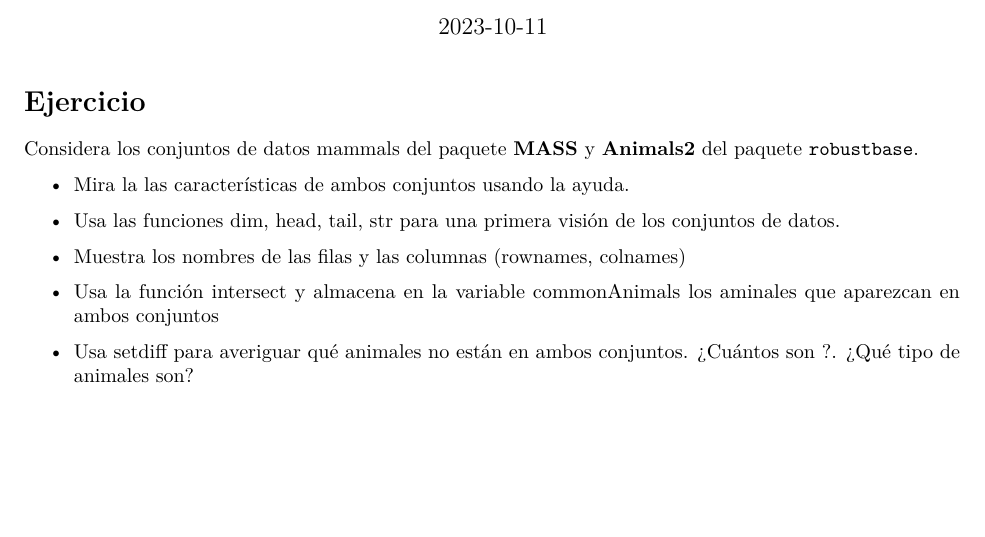
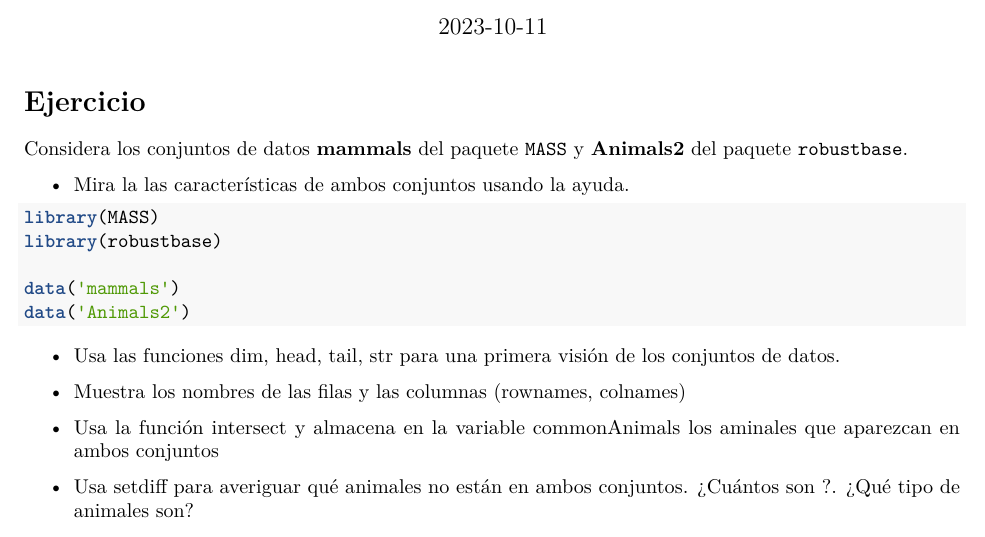
Before and after one commit to imargar3/SolucionEjercicio, an R Markdown document (SolucionEjercicio.Rmd): part of the page, cut so that both start at the same text, the shorter picture padded with empty space. Rendered offline with R 4.5, knitr and Pandoc, then LaTeX, with nearby package versions.

Commit message:
Apartado 1

````diff
--- a/SolucionEjercicio.Rmd
+++ b/SolucionEjercicio.Rmd
@@ -13,12 +13,26 @@ knitr::opts_chunk$set(echo = TRUE)
 
 # Ejercicio
 
-Considera los conjuntos de datos mammals del paquete **MASS** y **Animals2** del paquete `robustbase`.
+Considera los conjuntos de datos **mammals** del paquete `MASS` y **Animals2** del paquete `robustbase`.
 
 + Mira la las características de ambos conjuntos usando la ayuda.
 
+```{r}
+
+library(MASS)
+library(robustbase)
+
+data('mammals')
+data('Animals2')
+
+
+```
+
 
 + Usa las funciones dim, head, tail, str para una primera visión de los conjuntos de datos.
+
+
+
 
 
 + Muestra los nombres de las filas y las columnas (rownames, colnames)
````
